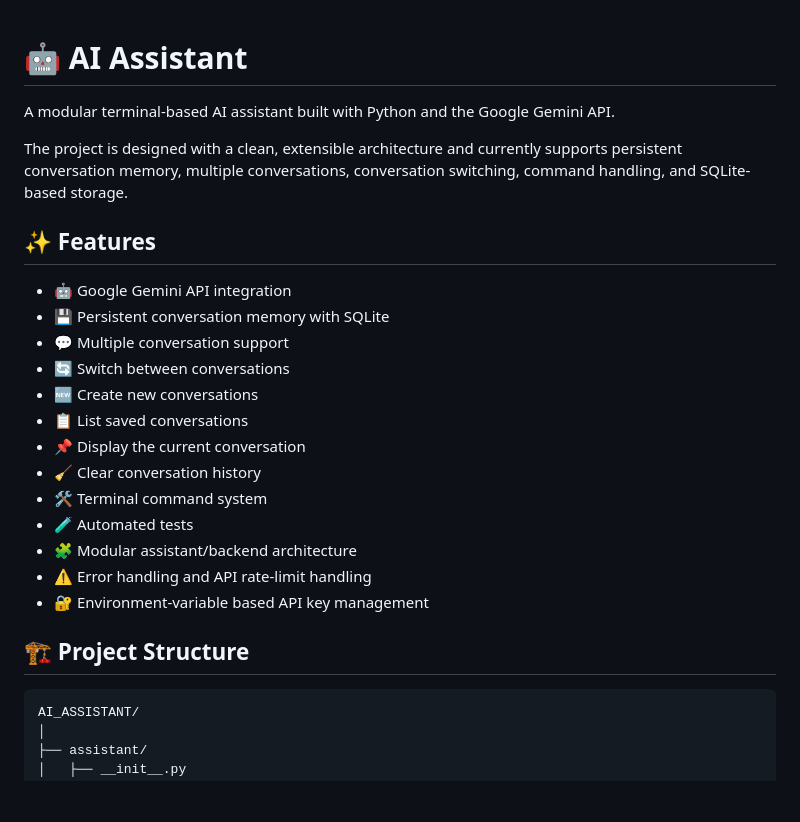
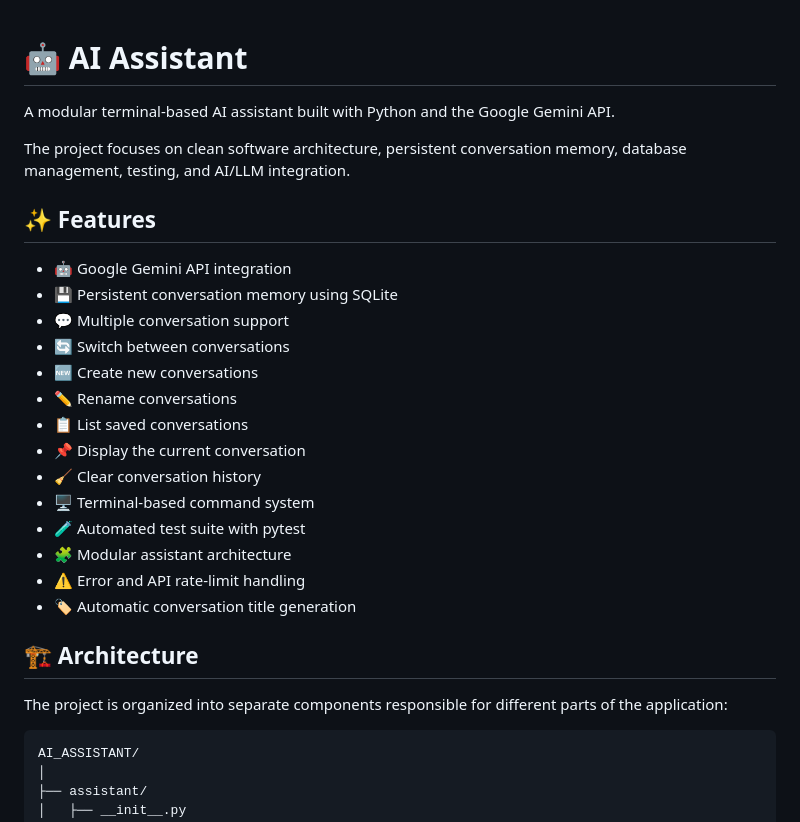
Before and after one commit to abdo6584774878/AI-ASSISTANT-VERSION1, a Markdown page: README.md, the part around one of its changes. GitHub-like rendering; blank space fills up the shorter version.

````diff
--- a/README.md
+++ b/README.md
@@ -1,26 +1,30 @@
+
 # 🤖 AI Assistant
 
 A modular terminal-based AI assistant built with Python and the Google Gemini API.
 
-The project is designed with a clean, extensible architecture and currently supports persistent conversation memory, multiple conversations, conversation switching, command handling, and SQLite-based storage.
+The project focuses on clean software architecture, persistent conversation memory, database management, testing, and AI/LLM integration.
 
 ## ✨ Features
 
 - 🤖 Google Gemini API integration
-- 💾 Persistent conversation memory with SQLite
+- 💾 Persistent conversation memory using SQLite
 - 💬 Multiple conversation support
 - 🔄 Switch between conversations
 - 🆕 Create new conversations
+- ✏️ Rename conversations
 - 📋 List saved conversations
 - 📌 Display the current conversation
 - 🧹 Clear conversation history
-- 🛠️ Terminal command system
-- 🧪 Automated tests
-- 🧩 Modular assistant/backend architecture
-- ⚠️ Error handling and API rate-limit handling
-- 🔐 Environment-variable based API key management
+- 🖥️ Terminal-based command system
+- 🧪 Automated test suite with pytest
+- 🧩 Modular assistant architecture
+- ⚠️ Error and API rate-limit handling
+- 🏷️ Automatic conversation title generation
 
-## 🏗️ Project Structure
+## 🏗️ Architecture
+
+The project is organized into separate components responsible for different parts of the application:
 
 ```text
 AI_ASSISTANT/
````
Also changed, not shown: other parts of README.md (+137 -66 lines).
